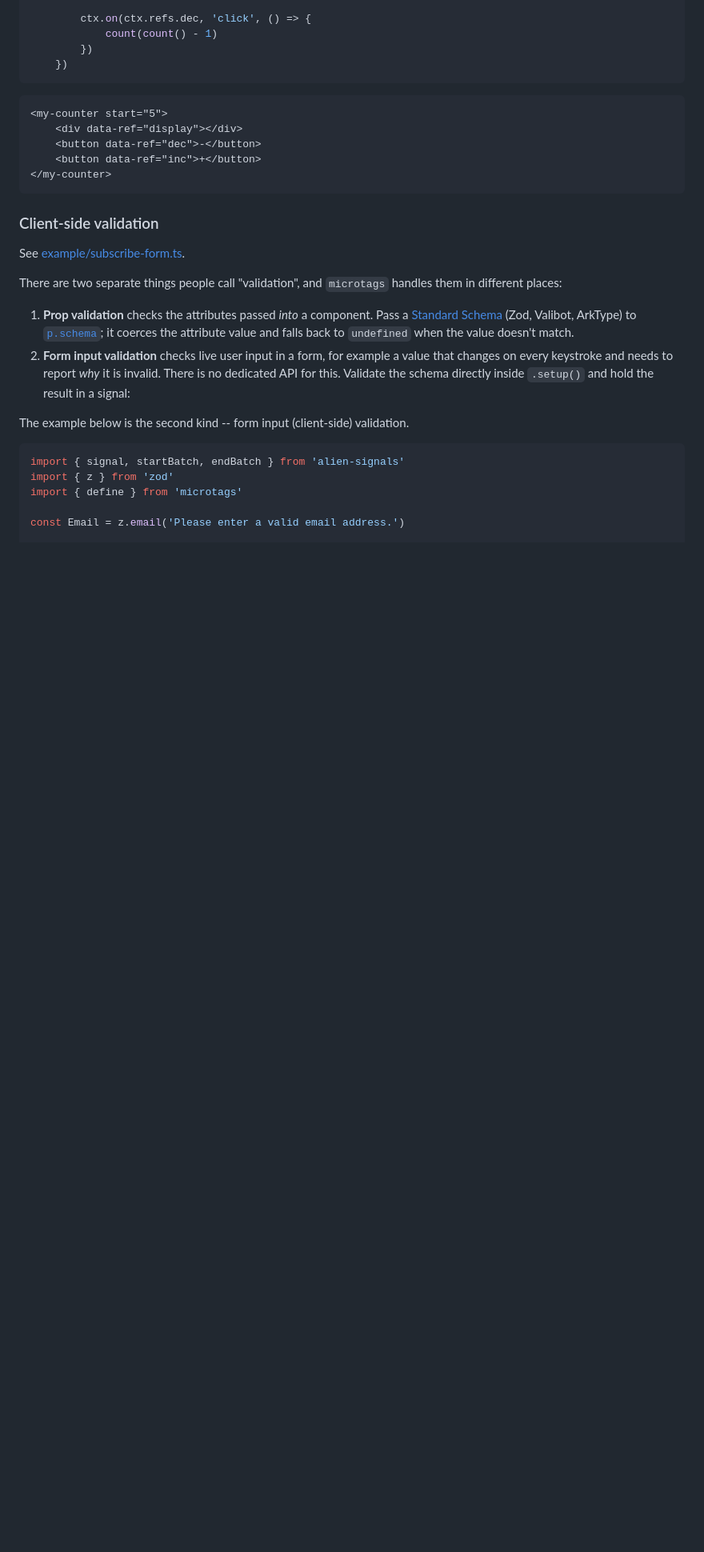
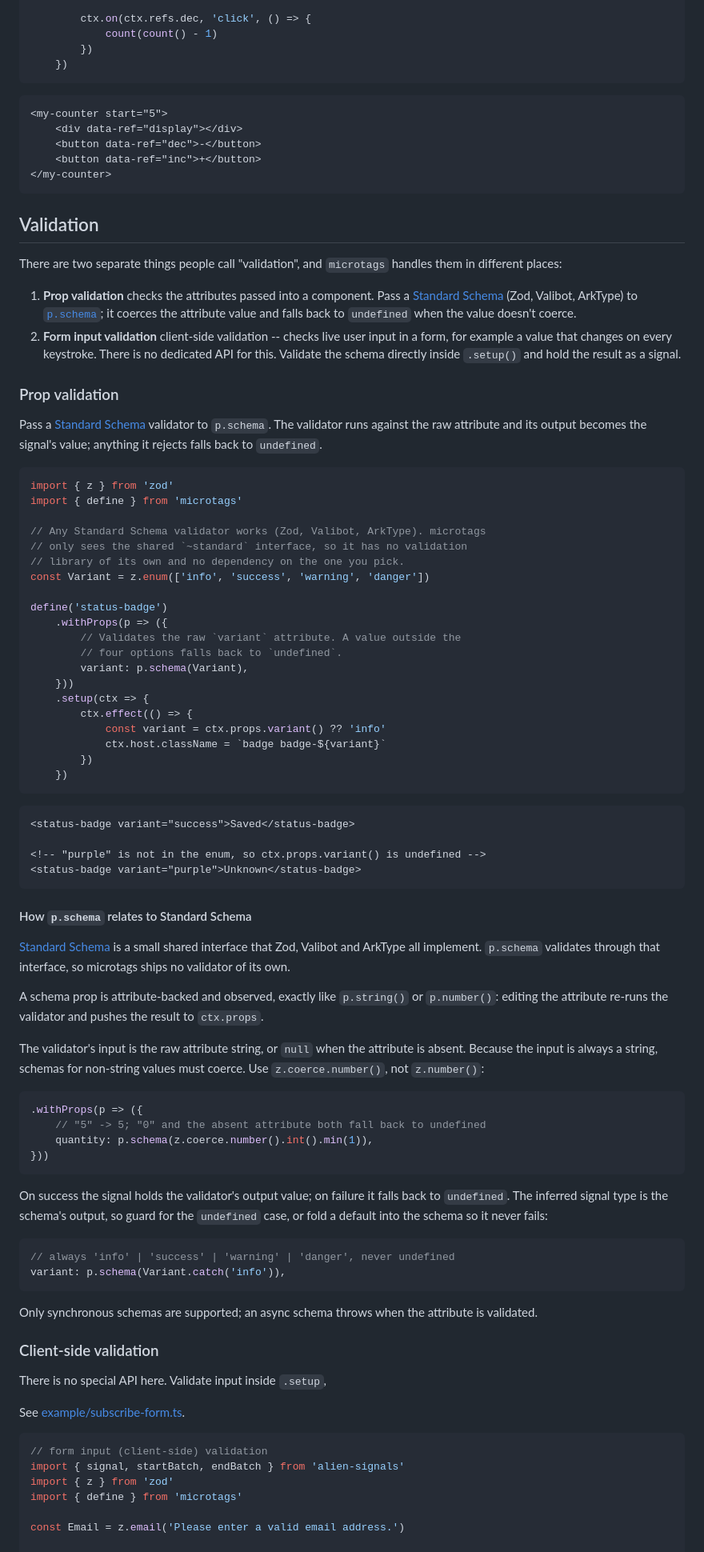
Before and after one commit to nichoth/microtags, a Markdown page: README.md, the part around one of its changes. Shown at 80% size. Rendered like a GitHub page; blank space fills up the shorter version.

````diff
--- a/README.md
+++ b/README.md
@@ -186,25 +190,98 @@ export const myCounter = define('my-counter')
 </my-counter>
 ```
 
-### Client-side validation
-
-See [example/subscribe-form.ts](./example/subscribe-form.ts).
+## Validation
 
 There are two separate things people call "validation", and `microtags`
 handles them in different places:
 
-1. **Prop validation** checks the attributes passed *into* a component.
+1. **Prop validation** checks the attributes passed into a component.
    Pass a [Standard Schema](https://standardschema.dev) (Zod, Valibot,
    ArkType) to [`p.schema`](#withprops); it coerces the attribute value
-   and falls back to `undefined` when the value doesn't match.
-2. **Form input validation** checks live user input in a form, for example a
-   value that changes on every keystroke and needs to report *why* it is invalid.
+   and falls back to `undefined` when the value doesn't coerce.
+2. **Form input validation** client-side validation -- checks live user input
+   in a form, for example a value that changes on every keystroke.
    There is no dedicated API for this. Validate the schema directly
-   inside `.setup()` and hold the result in a signal:
+   inside `.setup()` and hold the result as a signal.
 
-The example below is the second kind -- form input (client-side) validation.
+### Prop validation
+
+Pass a [Standard Schema](https://standardschema.dev) validator to `p.schema`.
+The validator runs against the raw attribute and its output becomes the
+signal's value; anything it rejects falls back to `undefined`.
 
 ```ts
+import { z } from 'zod'
+import { define } from 'microtags'
+
+// Any Standard Schema validator works (Zod, Valibot, ArkType). microtags
+// only sees the shared `~standard` interface, so it has no validation
+// library of its own and no dependency on the one you pick.
+const Variant = z.enum(['info', 'success', 'warning', 'danger'])
+
+define('status-badge')
+    .withProps(p => ({
+        // Validates the raw `variant` attribute. A value outside the
+        // four options falls back to `undefined`.
+        variant: p.schema(Variant),
+    }))
+    .setup(ctx => {
+        ctx.effect(() => {
+            const variant = ctx.props.variant() ?? 'info'
+            ctx.host.className = `badge badge-${variant}`
+        })
+    })
+```
+
+```html
+<status-badge variant="success">Saved</status-badge>
+
+<!-- "purple" is not in the enum, so ctx.props.variant() is undefined -->
+<status-badge variant="purple">Unknown</status-badge>
+```
+
+#### How `p.schema` relates to Standard Schema
+
+[Standard Schema](https://standardschema.dev) is a small shared interface
+that Zod, Valibot and ArkType all implement. `p.schema` validates through that
+interface, so microtags ships no validator of its own.
+
+A schema prop is attribute-backed and observed, exactly like `p.string()` or
+`p.number()`: editing the attribute re-runs the validator and pushes the result
+to `ctx.props`.
+
+The validator's input is the raw attribute string, or `null` when the attribute
+is absent. Because the input is always a string, schemas for non-string values
+must coerce. Use `z.coerce.number()`, not `z.number()`:
+
+```ts
+.withProps(p => ({
+    // "5" -> 5; "0" and the absent attribute both fall back to undefined
+    quantity: p.schema(z.coerce.number().int().min(1)),
+}))
+```
+
+On success the signal holds the validator's output value; on failure it falls
+back to `undefined`. The inferred signal type is the schema's output, so guard
+for the `undefined` case, or fold a default into the schema so it never fails:
+
+```ts
+// always 'info' | 'success' | 'warning' | 'danger', never undefined
+variant: p.schema(Variant.catch('info')),
+```
+
+Only synchronous schemas are supported; an async schema throws when the
+attribute is validated.
+
+
+### Client-side validation
+
+There is no special API here. Validate input inside `.setup`,
+
+See [example/subscribe-form.ts](./example/subscribe-form.ts).
+
+```ts
+// form input (client-side) validation
 import { signal, startBatch, endBatch } from 'alien-signals'
 import { z } from 'zod'
 import { define } from 'microtags'
````
Also changed, not shown: other parts of README.md (+42 -40 lines).
